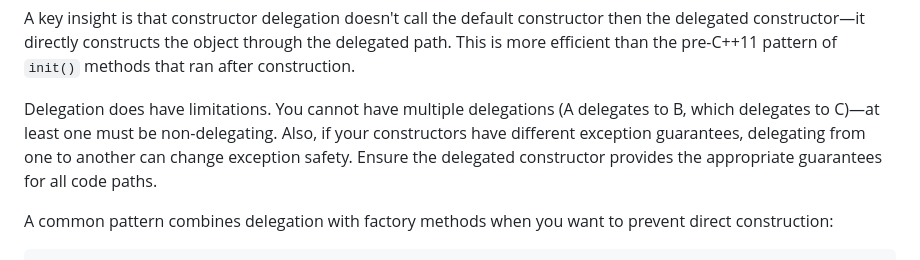
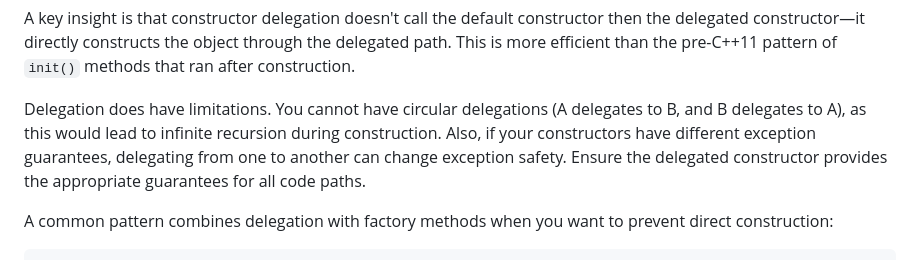
Before and after one commit to nachose/cpp_idioms_book, a Markdown page: my-ebook/chapter_05.md, the part around the change. GitHub-like rendering.

Commit message:
Update my-ebook/chapter_05.md
Co-authored-by: gemini-code-assist[bot] <176961590+gemini-code-assist[bot]@users.noreply.github.com>

```diff
--- a/my-ebook/chapter_05.md
+++ b/my-ebook/chapter_05.md
@@ -105,7 +105,7 @@ private:
 
 A key insight is that constructor delegation doesn't call the default constructor then the delegated constructor—it directly constructs the object through the delegated path. This is more efficient than the pre-C++11 pattern of `init()` methods that ran after construction.
 
-Delegation does have limitations. You cannot have multiple delegations (A delegates to B, which delegates to C)—at least one must be non-delegating. Also, if your constructors have different exception guarantees, delegating from one to another can change exception safety. Ensure the delegated constructor provides the appropriate guarantees for all code paths.
+Delegation does have limitations. You cannot have circular delegations (A delegates to B, and B delegates to A), as this would lead to infinite recursion during construction. Also, if your constructors have different exception guarantees, delegating from one to another can change exception safety. Ensure the delegated constructor provides the appropriate guarantees for all code paths.
 
 A common pattern combines delegation with factory methods when you want to prevent direct construction:
 
```
